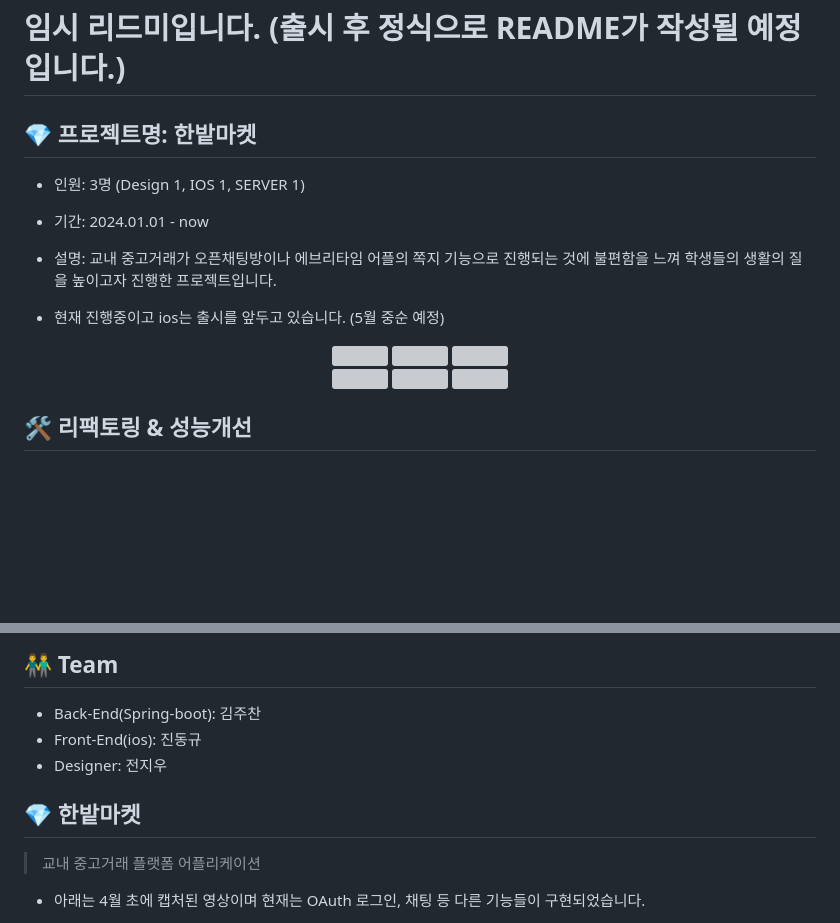
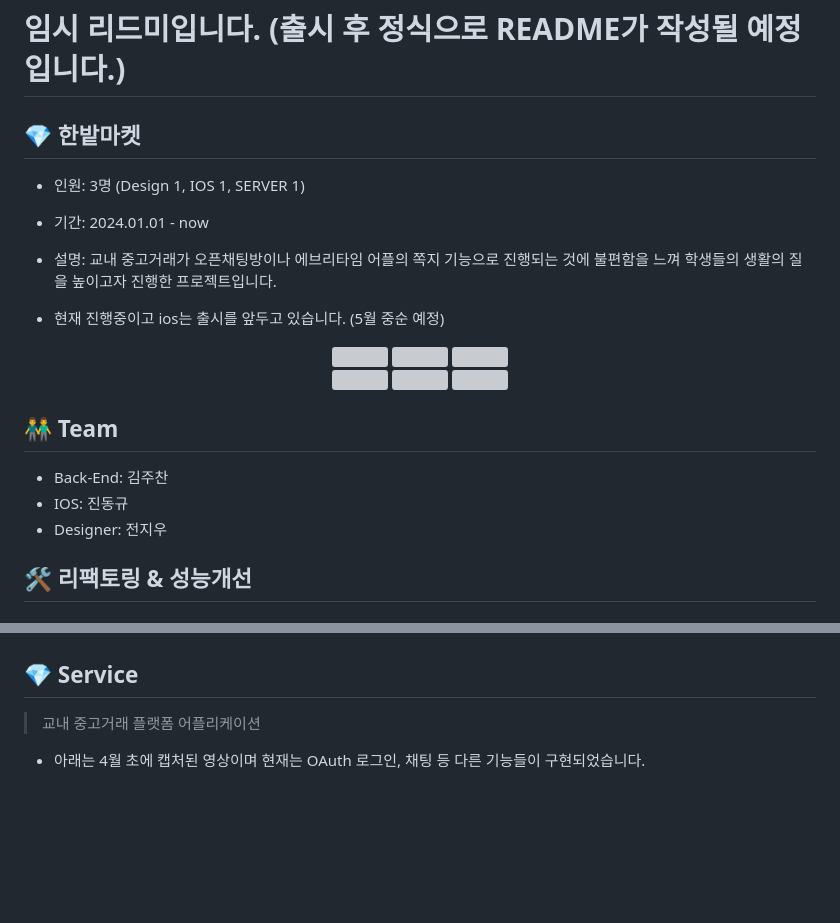
Before and after one commit to Hanbat-Market/HB_MARKET-SERVER, a Markdown page: README.md, 2 parts joined by grey strips. Rendered like a GitHub page; blank space fills up the shorter version; grey boxes are pictures that could not be loaded.

Commit message:
Docs: READEME 수정

```diff
--- a/README.md
+++ b/README.md
@@ -1,6 +1,6 @@
 # 임시 리드미입니다. (출시 후 정식으로 README가 작성될 예정입니다.)
 
-## 💎 프로젝트명: 한밭마켓
+## 💎 한밭마켓
 - 인원: 3명 (Design 1, IOS 1, SERVER 1)
 - 기간: 2024.01.01 - now
 
@@ -19,6 +19,11 @@
   <img src="https://github.com/WAFO-WaveInfo/WAFO-SERVER/assets/101490157/e6b2d874-cb5d-46c8-bb6c-4f44e2da3f2e" width="200" height="355">
   <img src="https://github.com/WAFO-WaveInfo/WAFO-SERVER/assets/101490157/fa18b074-8e71-481f-9a6f-c7cf1e66c57d" width="200" height="355">
 </div>
+
+## 👬 Team
+- Back-End: 김주찬
+- IOS: 진동규
+- Designer: 전지우
 
 
 ## 🛠️ 리팩토링 & 성능개선
@@ -134,10 +141,6 @@ MemberService의 복잡도 감소 -> 유지보수 용이성⬆️
 
-## 👬 Team
-- Back-End(Spring-boot): 김주찬
-- Front-End(ios): 진동규
-- Designer: 전지우
 
-## 💎 한밭마켓
+## 💎 Service
 
 > 교내 중고거래 플랫폼 어플리케이션
 
```
Also changed, not shown: other parts of README.md (+2 -0 lines).
